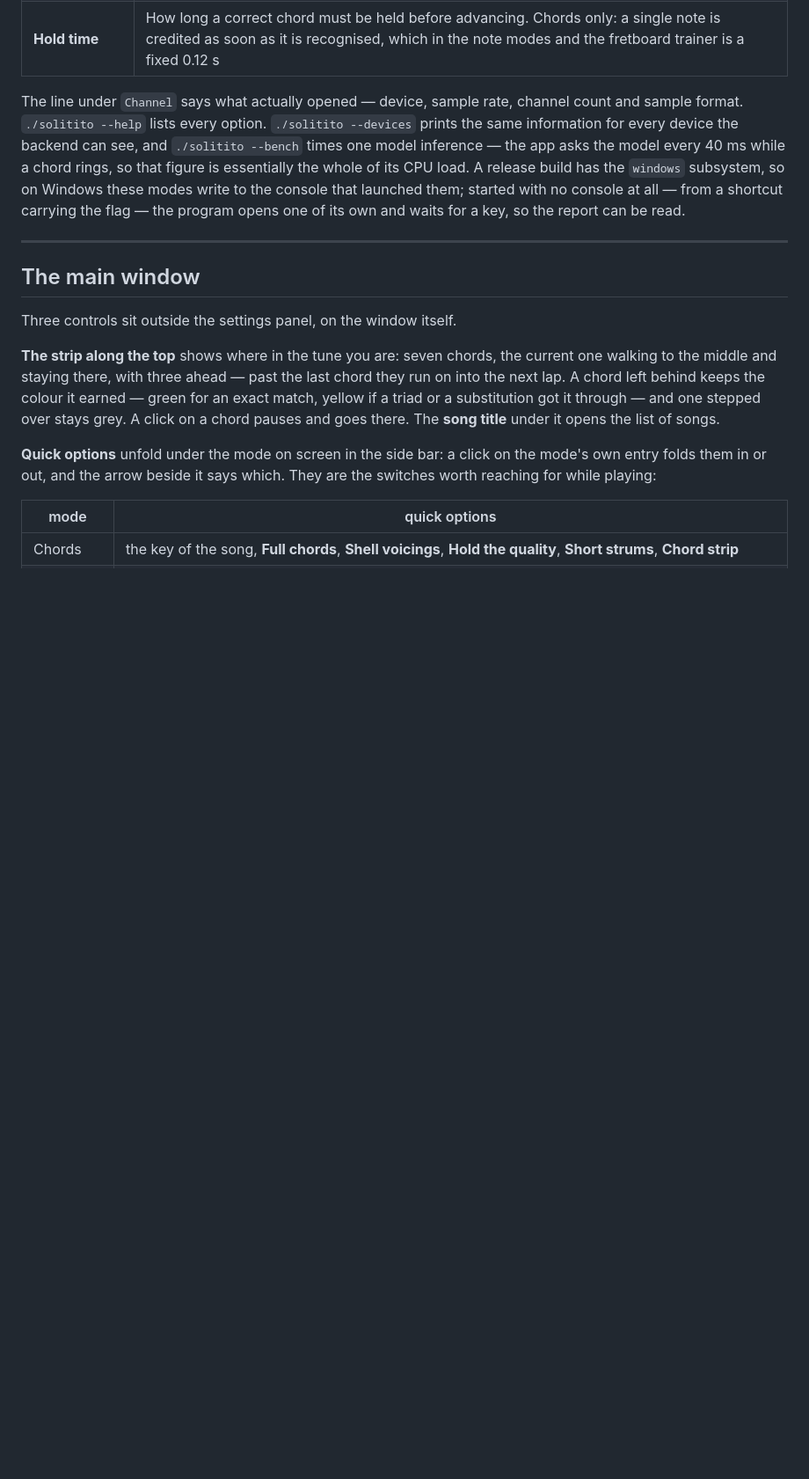
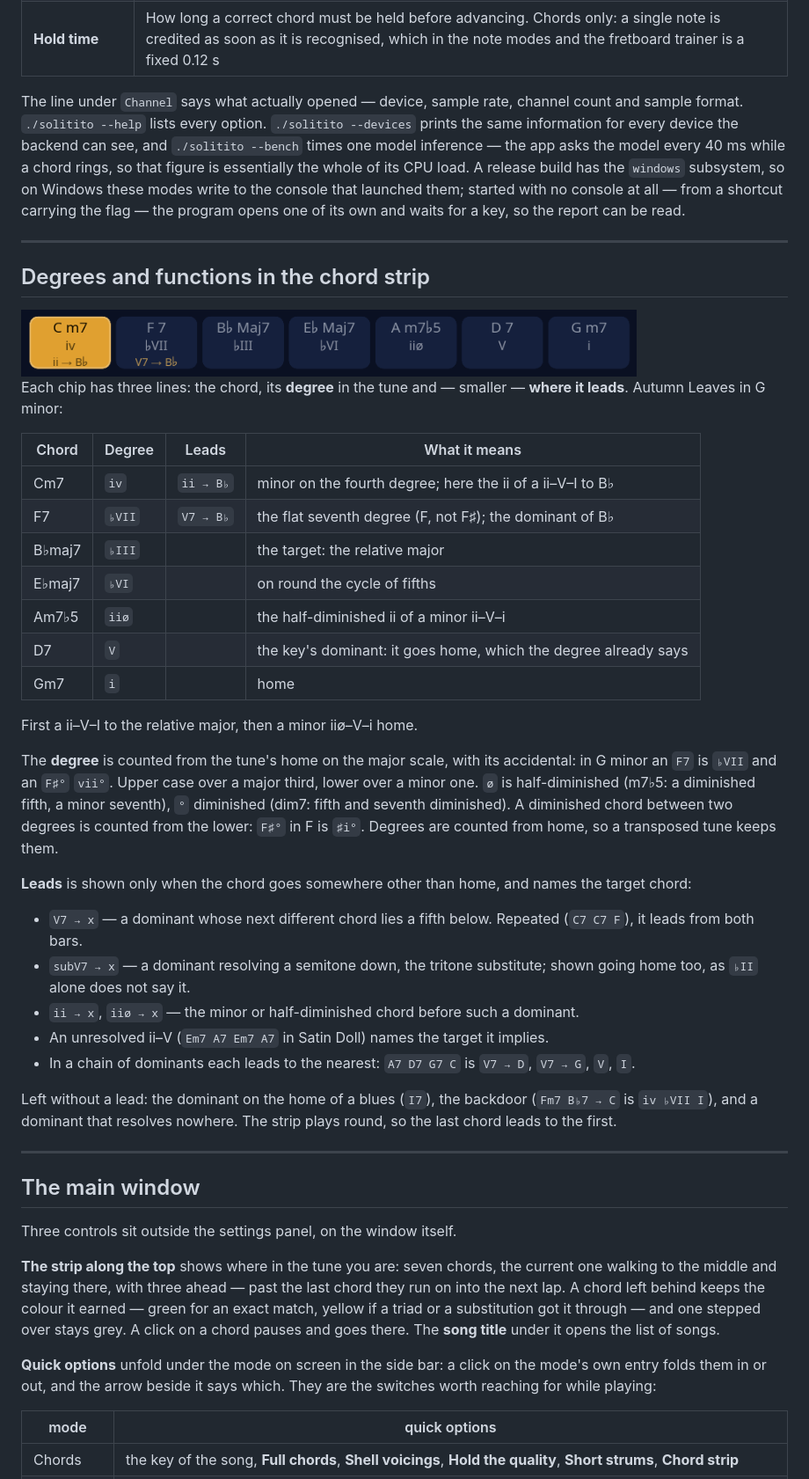
Before and after one commit to greblus/solitito, a Markdown page: docs/settings.md, the part around one of its changes. Shown at 88% size. Drawn GitHub-style; pictures changed too: docs/screenshots/solitito_strip_functions.png (added); blank space fills up the shorter version.

```diff
--- a/docs/settings.md
+++ b/docs/settings.md
@@ -97,6 +97,45 @@ fretboard trainer, which has no settings of its own, does not show it at all:
 
 The line under `Channel` says what actually opened — device, sample rate, channel count
 and sample format. `./solitito --help` lists every option. `./solitito --devices` prints the same information for every device the backend can see, and `./solitito --bench` times one model inference — the app asks the model every 40 ms while a chord rings, so that figure is essentially the whole of its CPU load. A release build has the `windows` subsystem, so on Windows these modes write to the console that launched them; started with no console at all — from a shortcut carrying the flag — the program opens one of its own and waits for a key, so the report can be read.
+
+---
+
+## Degrees and functions in the chord strip
+
+<img width="700" alt="The Autumn Leaves chord strip with degrees and functions" src="screenshots/solitito_strip_functions.png" />
+
+Each chip has three lines: the chord, its **degree** in the tune and — smaller — **where it leads**. Autumn Leaves
+in G minor:
+
+| Chord | Degree | Leads | What it means |
+|---|---|---|---|
+| Cm7 | `iv` | `ii → B♭` | minor on the fourth degree; here the ii of a ii–V–I to B♭ |
+| F7 | `♭VII` | `V7 → B♭` | the flat seventh degree (F, not F♯); the dominant of B♭ |
+| B♭maj7 | `♭III` | | the target: the relative major |
+| E♭maj7 | `♭VI` | | on round the cycle of fifths |
+| Am7♭5 | `iiø` | | the half-diminished ii of a minor ii–V–i |
+| D7 | `V` | | the key's dominant: it goes home, which the degree already says |
+| Gm7 | `i` | | home |
+
+First a ii–V–I to the relative major, then a minor iiø–V–i home.
+
+The **degree** is counted from the tune's home on the major scale, with its accidental: in G minor an `F7` is
+`♭VII` and an `F♯°` `vii°`. Upper case over a major third, lower over a minor one. `ø` is half-diminished (m7♭5: a
+diminished fifth, a minor seventh), `°` diminished (dim7: fifth and seventh diminished). A diminished chord between
+two degrees is counted from the lower: `F♯°` in F is `♯i°`. Degrees are counted from home, so a transposed tune
+keeps them.
+
+**Leads** is shown only when the chord goes somewhere other than home, and names the target chord:
+
+- `V7 → x` — a dominant whose next different chord lies a fifth below. Repeated (`C7 C7 F`), it leads from both bars.
+- `subV7 → x` — a dominant resolving a semitone down, the tritone substitute; shown going home too, as `♭II`
+  alone does not say it.
+- `ii → x`, `iiø → x` — the minor or half-diminished chord before such a dominant.
+- An unresolved ii–V (`Em7 A7 Em7 A7` in Satin Doll) names the target it implies.
+- In a chain of dominants each leads to the nearest: `A7 D7 G7 C` is `V7 → D`, `V7 → G`, `V`, `I`.
+
+Left without a lead: the dominant on the home of a blues (`I7`), the backdoor (`Fm7 B♭7 → C` is `iv ♭VII I`), and a
+dominant that resolves nowhere. The strip plays round, so the last chord leads to the first.
 
 ---
 
```
Also changed, not shown: other parts of docs/settings.md (+1 -1 lines), docs/settings_pl.md (+39 -1 lines), docs/screenshots/en/solitito_chords.png, docs/screenshots/pl/solitito_chords.png, 7 other files.
